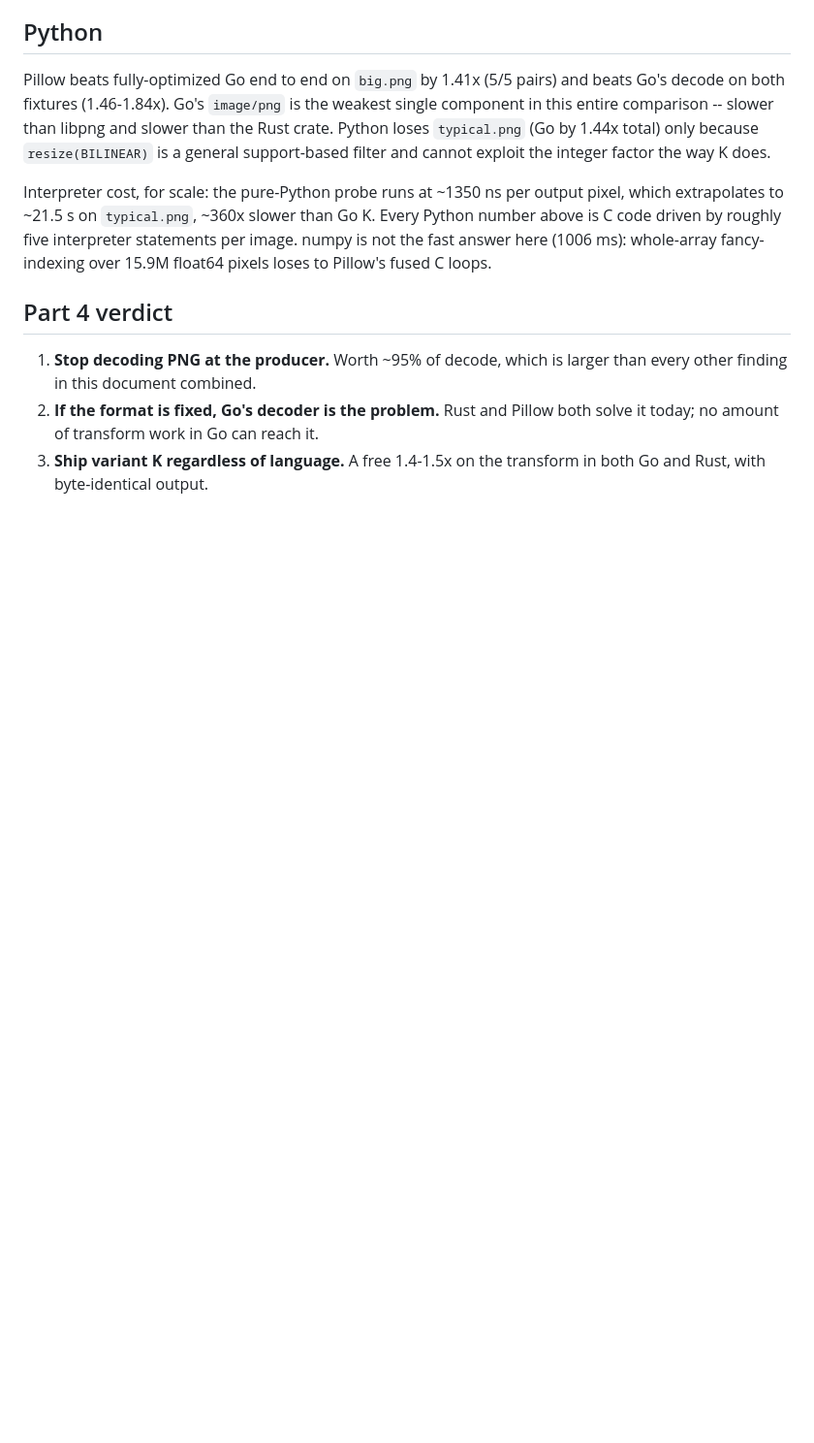
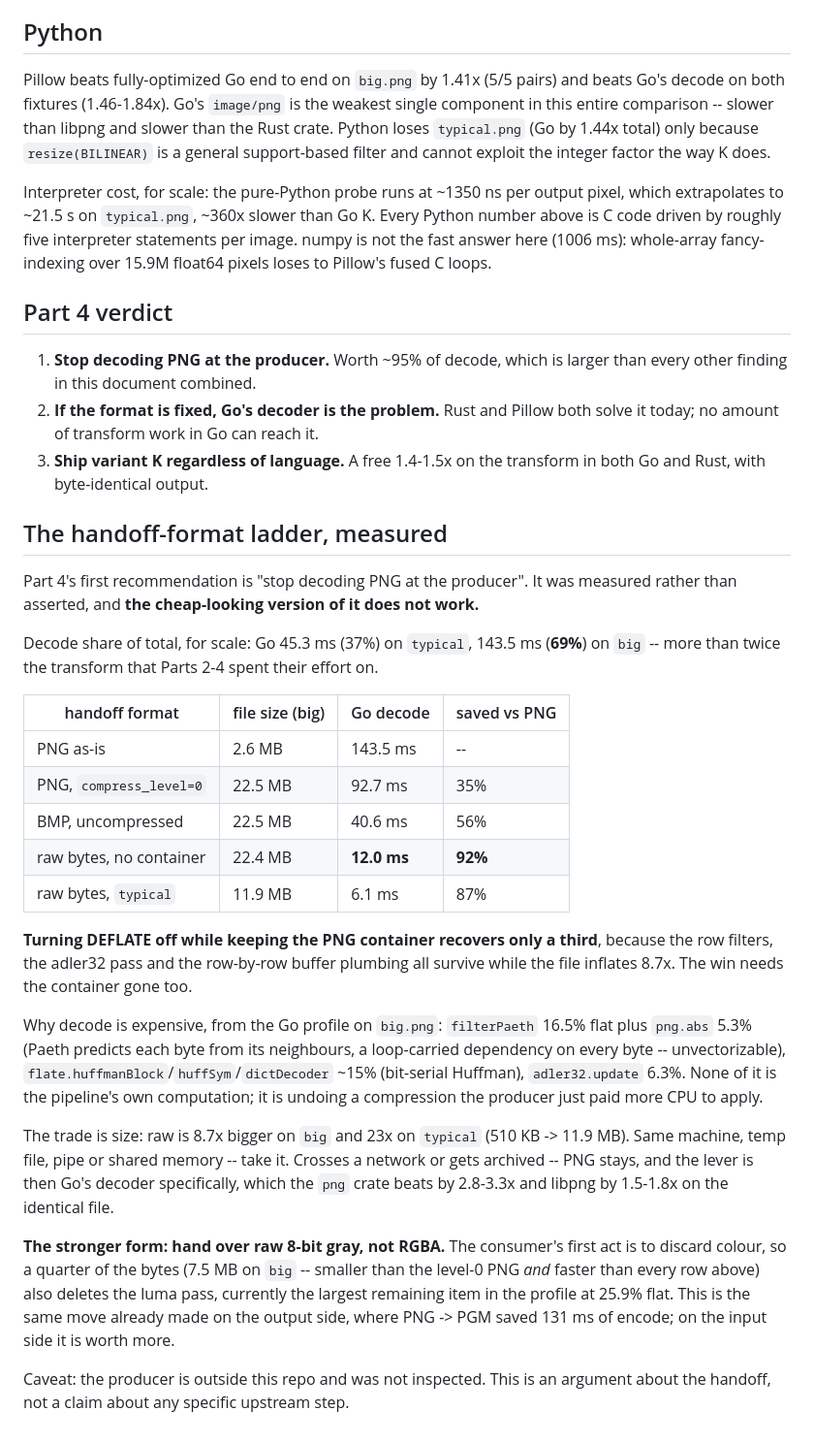
Before and after one commit to redzilla-org/route66-snapbot, a Markdown page: RESULTS.md, the part around the change. Shown at 97% size. Drawn GitHub-style; blank space fills up the shorter version.

Commit message:
Measure the handoff-format ladder instead of asserting it
The top recommendation -- stop decoding PNG at the producer -- was an
assertion. Measured: raw bytes save 92% of decode on big.png, but PNG with
compress_level=0 saves only 35% while inflating the file 8.7x, because the row
filters, adler32 and buffer plumbing survive the loss of DEFLATE. The
zero-risk-looking middle ground is a bad trade.

Records the profile breakdown behind the cost, the size trade, and the stronger
raw-8-bit-gray form that also deletes the luma pass.

Co-Authored-By: Claude Opus 5 (1M context) <noreply@anthropic.com>
Claude-Session: https://claude.ai/code/session_01AbMBJdqWaUc9s2DnQ6DMT4

```diff
--- a/RESULTS.md
+++ b/RESULTS.md
@@ -1071,3 +1071,44 @@ pixels loses to Pillow's fused C loops.
    it today; no amount of transform work in Go can reach it.
 3. **Ship variant K regardless of language.** A free 1.4-1.5x on the transform in both
    Go and Rust, with byte-identical output.
+
+## The handoff-format ladder, measured
+
+Part 4's first recommendation is "stop decoding PNG at the producer". It was measured
+rather than asserted, and **the cheap-looking version of it does not work.**
+
+Decode share of total, for scale: Go 45.3 ms (37%) on `typical`, 143.5 ms (**69%**) on
+`big` -- more than twice the transform that Parts 2-4 spent their effort on.
+
+| handoff format | file size (big) | Go decode | saved vs PNG |
+|---|---|---|---|
+| PNG as-is | 2.6 MB | 143.5 ms | -- |
+| PNG, `compress_level=0` | 22.5 MB | 92.7 ms | 35% |
+| BMP, uncompressed | 22.5 MB | 40.6 ms | 56% |
+| raw bytes, no container | 22.4 MB | **12.0 ms** | **92%** |
+| raw bytes, `typical` | 11.9 MB | 6.1 ms | 87% |
+
+**Turning DEFLATE off while keeping the PNG container recovers only a third**, because
+the row filters, the adler32 pass and the row-by-row buffer plumbing all survive while
+the file inflates 8.7x. The win needs the container gone too.
+
+Why decode is expensive, from the Go profile on `big.png`: `filterPaeth` 16.5% flat plus
+`png.abs` 5.3% (Paeth predicts each byte from its neighbours, a loop-carried dependency
+on every byte -- unvectorizable), `flate.huffmanBlock`/`huffSym`/`dictDecoder` ~15%
+(bit-serial Huffman), `adler32.update` 6.3%. None of it is the pipeline's own
+computation; it is undoing a compression the producer just paid more CPU to apply.
+
+The trade is size: raw is 8.7x bigger on `big` and 23x on `typical` (510 KB -> 11.9 MB).
+Same machine, temp file, pipe or shared memory -- take it. Crosses a network or gets
+archived -- PNG stays, and the lever is then Go's decoder specifically, which the `png`
+crate beats by 2.8-3.3x and libpng by 1.5-1.8x on the identical file.
+
+**The stronger form: hand over raw 8-bit gray, not RGBA.** The consumer's first act is
+to discard colour, so a quarter of the bytes (7.5 MB on `big` -- smaller than the
+level-0 PNG *and* faster than every row above) also deletes the luma pass, currently the
+largest remaining item in the profile at 25.9% flat. This is the same move already made
+on the output side, where PNG -> PGM saved 131 ms of encode; on the input side it is
+worth more.
+
+Caveat: the producer is outside this repo and was not inspected. This is an argument
+about the handoff, not a claim about any specific upstream step.
```
